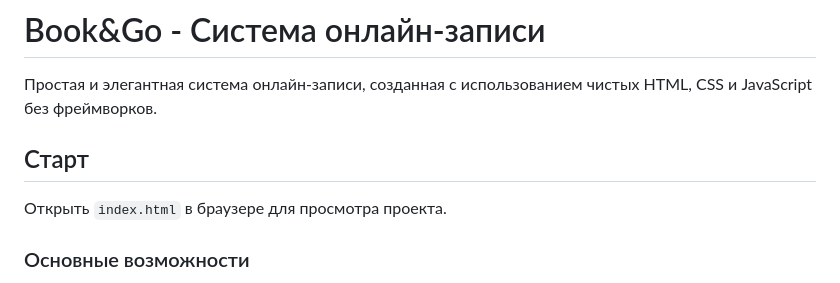
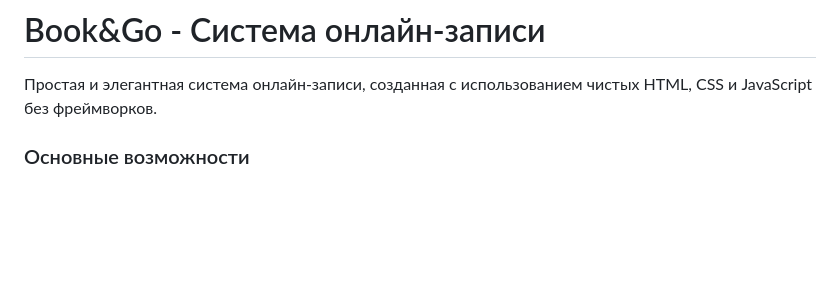
Before and after one commit to Equialy/book_and_go, a Markdown page: README.md, the part around the change. GitHub-like rendering; blank space fills up the shorter version.

Commit message:
fix: readme

```diff
--- a/README.md
+++ b/README.md
@@ -2,9 +2,6 @@
 
 Простая и элегантная система онлайн-записи, созданная с использованием чистых HTML, CSS и JavaScript без фреймворков.
 
-## Старт
-
-Открыть `index.html` в браузере для просмотра проекта.
 
 
 ### Основные возможности
```
